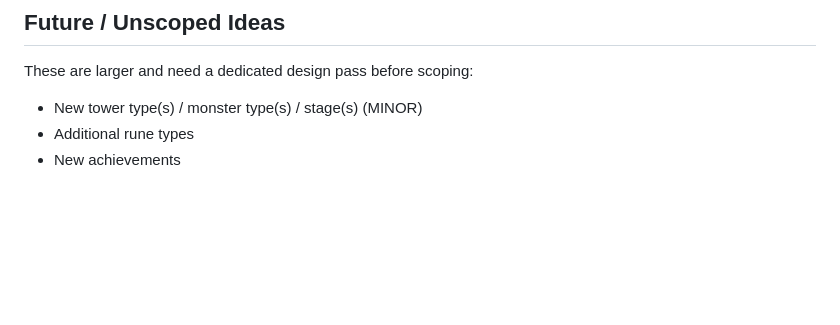
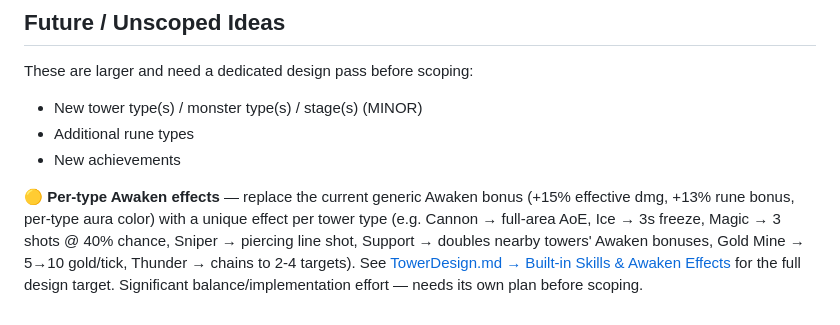
Before and after one commit to bahkza1112/KuayTiaw, a Markdown page: docs/Roadmap.md, the part around the change. Rendered like a GitHub page; blank space fills up the shorter version.

```diff
--- a/docs/Roadmap.md
+++ b/docs/Roadmap.md
@@ -92,3 +92,13 @@ These are larger and need a dedicated design pass before scoping:
 - New tower type(s) / monster type(s) / stage(s) (MINOR)
 - Additional rune types
 - New achievements
+
+🟡 **Per-type Awaken effects** — replace the current generic Awaken bonus
+(+15% effective dmg, +13% rune bonus, per-type aura color) with a unique
+effect per tower type (e.g. Cannon → full-area AoE, Ice → 3s freeze, Magic →
+3 shots @ 40% chance, Sniper → piercing line shot, Support → doubles nearby
+towers' Awaken bonuses, Gold Mine → 5→10 gold/tick, Thunder → chains to 2-4
+targets). See [TowerDesign.md → Built-in Skills & Awaken
+Effects](TowerDesign.md#built-in-skills--awaken-effects-design-target) for
+the full design target. Significant balance/implementation effort — needs
+its own plan before scoping.
```
Also changed, not shown: docs/TowerDesign.md (+26 -2 lines).
